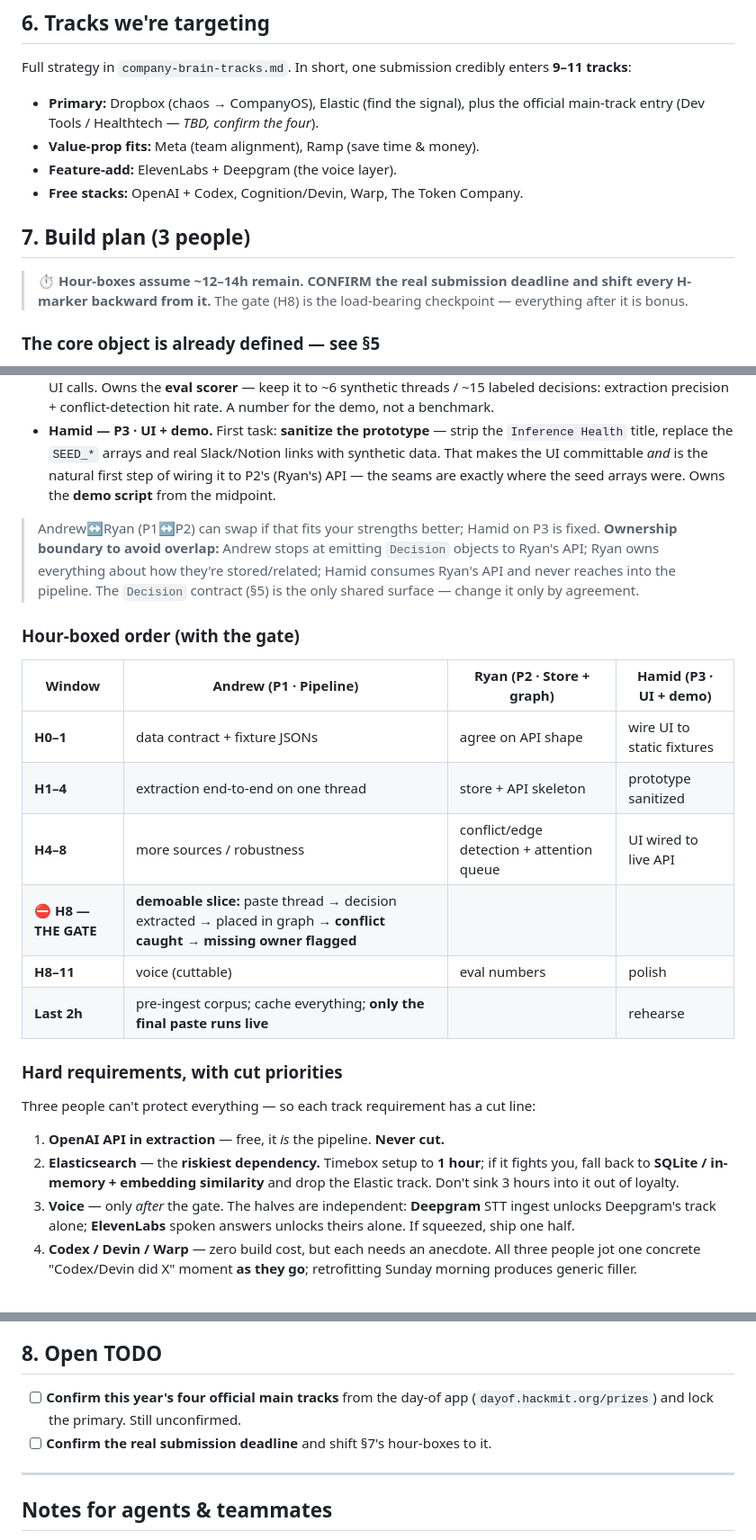
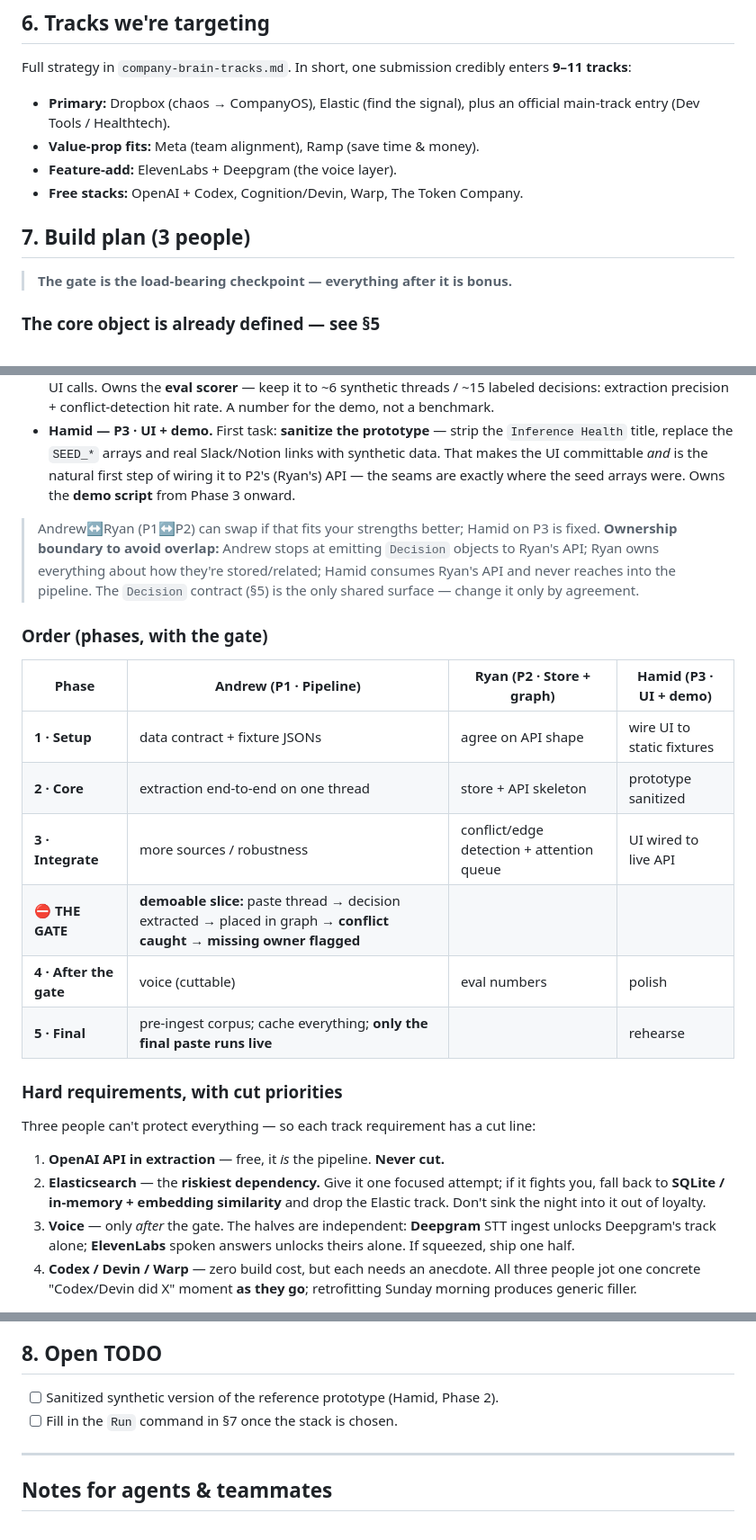
Before and after one commit to rli8145/hackmit, a Markdown page: AGENT.md, 3 parts joined by grey strips. Shown at 90% size. Drawn GitHub-style.

```diff
--- a/AGENT.md
+++ b/AGENT.md
@@ -89,17 +89,15 @@ superseded-but-unedited, drifted assumption, unowned.
 Full strategy in `company-brain-tracks.md`. In short, one submission credibly
 enters **9–11 tracks**:
 
-- **Primary:** Dropbox (chaos → CompanyOS), Elastic (find the signal), plus the
-  official main-track entry (Dev Tools / Healthtech — *TBD, confirm the four*).
+- **Primary:** Dropbox (chaos → CompanyOS), Elastic (find the signal), plus an
+  official main-track entry (Dev Tools / Healthtech).
 - **Value-prop fits:** Meta (team alignment), Ramp (save time & money).
 - **Feature-add:** ElevenLabs + Deepgram (the voice layer).
 - **Free stacks:** OpenAI + Codex, Cognition/Devin, Warp, The Token Company.
 
 ## 7. Build plan (3 people)
 
-> ⏱️ **Hour-boxes assume ~12–14h remain. CONFIRM the real submission deadline
-> and shift every H-marker backward from it.** The gate (H8) is the load-bearing
-> checkpoint — everything after it is bonus.
+> **The gate is the load-bearing checkpoint — everything after it is bonus.**
 
 ### The core object is already defined — see §5
 
@@ -123,7 +121,7 @@ unblocked parallelism on the recon scaffold).
   `Inference Health` title, replace the `SEED_*` arrays and real Slack/Notion
   links with synthetic data. That makes the UI committable *and* is the natural
   first step of wiring it to P2's (Ryan's) API — the seams are exactly where the
-  seed arrays were. Owns the **demo script** from the midpoint.
+  seed arrays were. Owns the **demo script** from Phase 3 onward.
 
 > Andrew↔Ryan (P1↔P2) can swap if that fits your strengths better; Hamid on
 > P3 is fixed. **Ownership boundary to avoid overlap:** Andrew stops at emitting
@@ -132,25 +130,25 @@ unblocked parallelism on the recon scaffold).
 > The `Decision` contract (§5) is the only shared surface — change it only by
 > agreement.
 
-### Hour-boxed order (with the gate)
+### Order (phases, with the gate)
 
-| Window | Andrew (P1 · Pipeline) | Ryan (P2 · Store + graph) | Hamid (P3 · UI + demo) |
-|--------|------------------------|--------------------------|------------------------|
-| **H0–1** | data contract + fixture JSONs | agree on API shape | wire UI to static fixtures |
-| **H1–4** | extraction end-to-end on one thread | store + API skeleton | prototype sanitized |
-| **H4–8** | more sources / robustness | conflict/edge detection + attention queue | UI wired to live API |
-| **⛔ H8 — THE GATE** | **demoable slice:** paste thread → decision extracted → placed in graph → **conflict caught** → **missing owner flagged** | | |
-| **H8–11** | voice (cuttable) | eval numbers | polish |
-| **Last 2h** | pre-ingest corpus; cache everything; **only the final paste runs live** | | rehearse |
+| Phase | Andrew (P1 · Pipeline) | Ryan (P2 · Store + graph) | Hamid (P3 · UI + demo) |
+|-------|------------------------|--------------------------|------------------------|
+| **1 · Setup** | data contract + fixture JSONs | agree on API shape | wire UI to static fixtures |
+| **2 · Core** | extraction end-to-end on one thread | store + API skeleton | prototype sanitized |
+| **3 · Integrate** | more sources / robustness | conflict/edge detection + attention queue | UI wired to live API |
+| **⛔ THE GATE** | **demoable slice:** paste thread → decision extracted → placed in graph → **conflict caught** → **missing owner flagged** | | |
+| **4 · After the gate** | voice (cuttable) | eval numbers | polish |
+| **5 · Final** | pre-ingest corpus; cache everything; **only the final paste runs live** | | rehearse |
 
 ### Hard requirements, with cut priorities
 
 Three people can't protect everything — so each track requirement has a cut line:
 
 1. **OpenAI API in extraction** — free, it *is* the pipeline. **Never cut.**
-2. **Elasticsearch** — the **riskiest dependency.** Timebox setup to **1 hour**;
+2. **Elasticsearch** — the **riskiest dependency.** Give it one focused attempt;
    if it fights you, fall back to **SQLite / in-memory + embedding similarity**
-   and drop the Elastic track. Don't sink 3 hours into it out of loyalty.
+   and drop the Elastic track. Don't sink the night into it out of loyalty.
 3. **Voice** — only *after* the gate. The halves are independent: **Deepgram**
    STT ingest unlocks Deepgram's track alone; **ElevenLabs** spoken answers
    unlocks theirs alone. If squeezed, ship one half.
@@ -170,9 +168,8 @@ Three people can't protect everything — so each track requirement has a cut li
 
 ## 8. Open TODO
 
-- [ ] **Confirm this year's four official main tracks** from the day-of app
-  (`dayof.hackmit.org/prizes`) and lock the primary. Still unconfirmed.
-- [ ] **Confirm the real submission deadline** and shift §7's hour-boxes to it.
+- [ ] Sanitized synthetic version of the reference prototype (Hamid, Phase 2).
+- [ ] Fill in the `Run` command in §7 once the stack is chosen.
 
 ---
 
```
Also changed, not shown: AGENTS.md (+17 -20 lines).
